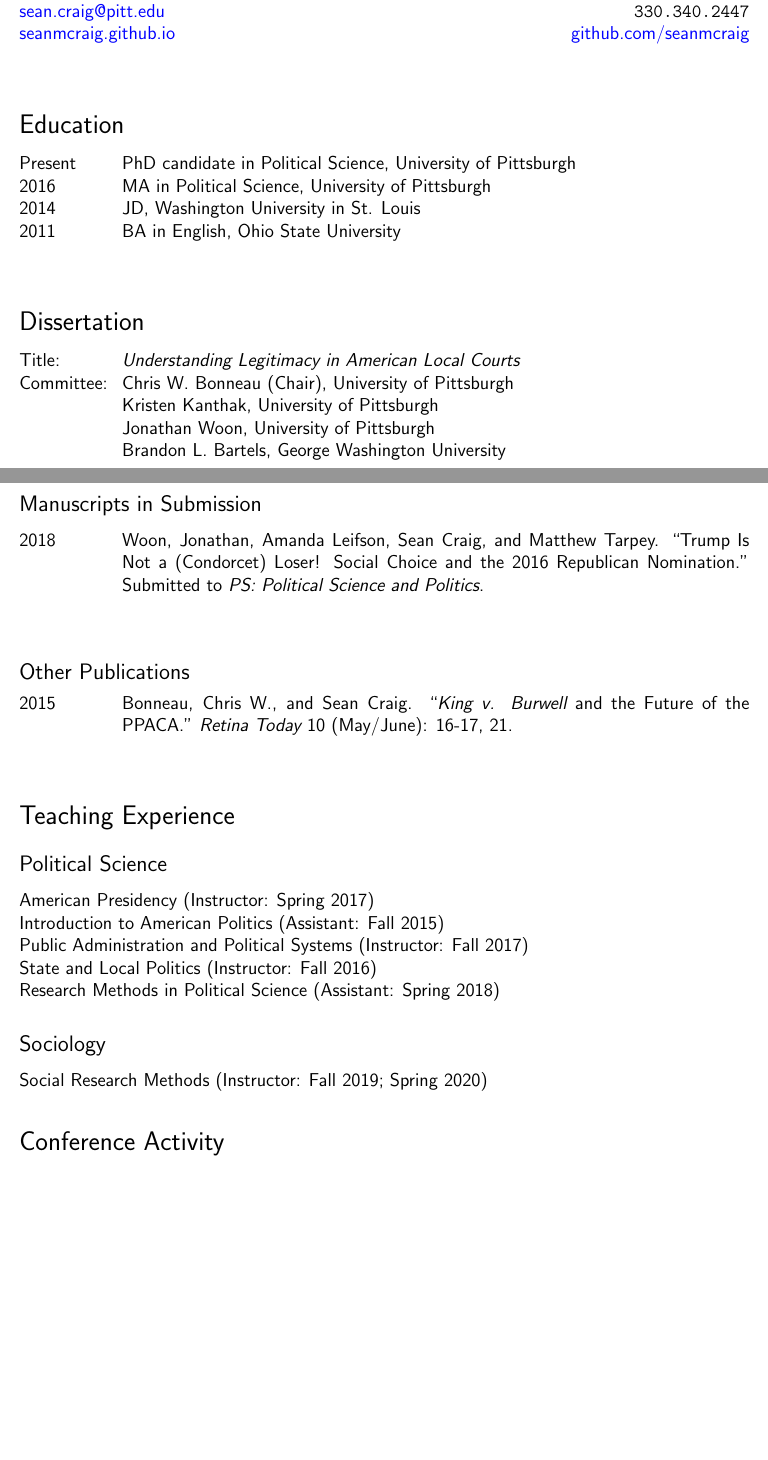
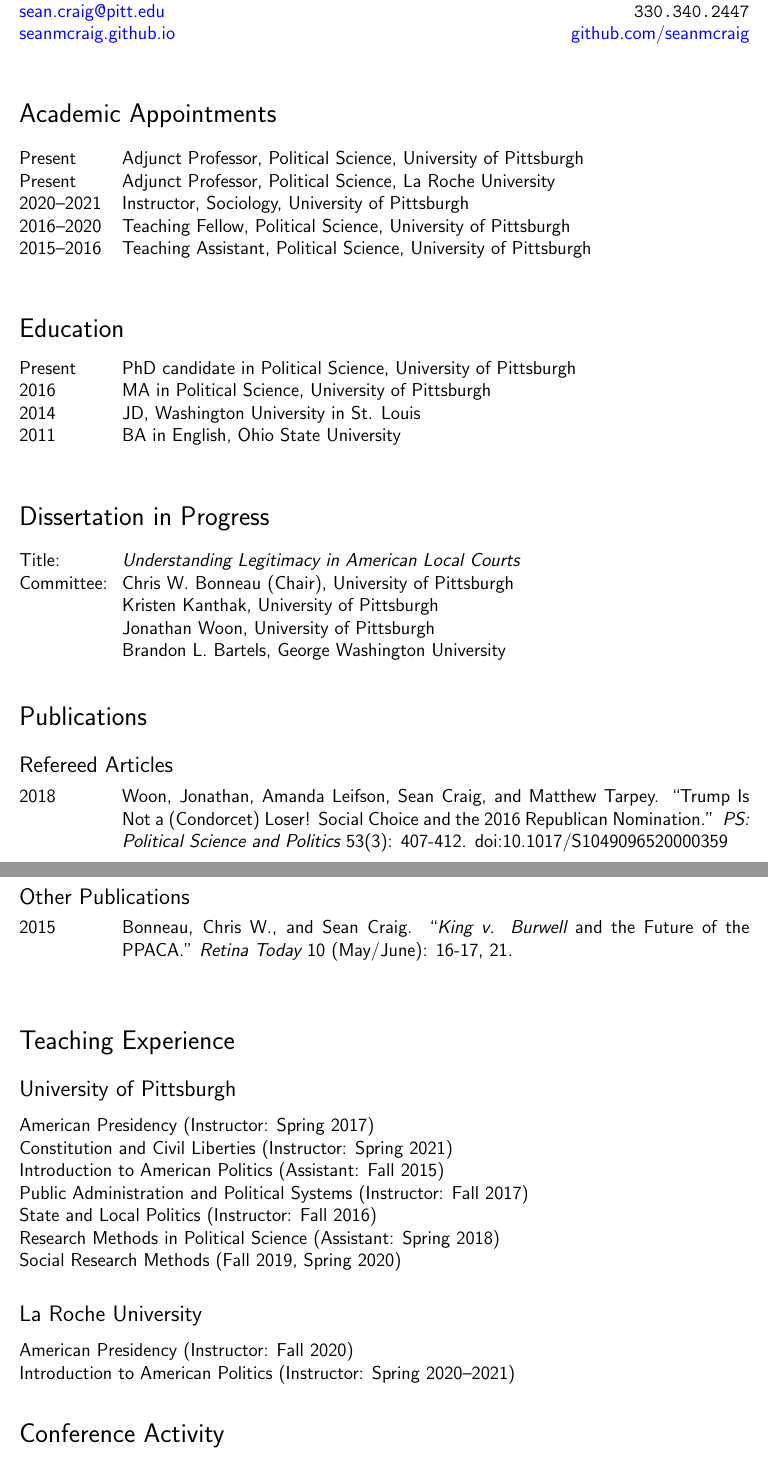
Before and after one commit to seanmcraig/vita, a LaTeX CV (latex/vita.tex): two parts of pages 1 and 2 of 3 before the commit and two parts of pages 1 and 2 of 4 after it, joined at a grey line, cut so that both start at the same text, the shorter picture padded with empty space. Compiled offline with pdfLaTeX.

Commit message:
Updates from Overleaf

```diff
--- a/latex/vita.tex
+++ b/latex/vita.tex
@@ -26,6 +26,16 @@
 %%%%%
 
 %%%%%
+\section*{\sf Academic Appointments}
+\begin{tabularx}{\textwidth}{@{}DX@{}}
+  Present & Adjunct Professor, Political Science, University of Pittsburgh \\
+  Present & Adjunct Professor, Political Science, La Roche University \\
+  2020--2021 & Instructor, Sociology, University of Pittsburgh \\
+  2016--2020 & Teaching Fellow, Political Science, University of Pittsburgh \\
+  2015--2016 & Teaching Assistant, Political Science, University of Pittsburgh \\
+\end{tabularx} \par\bigskip\bigskip
+
+%%%%%
 \section*{\sf Education}
 \begin{tabularx}{\textwidth}{@{}DX@{}}
   Present & PhD candidate in Political Science, University of Pittsburgh \\
@@ -36,7 +46,7 @@
 %%%%%
 
 %%%%%
-\section*{\sf Dissertation}
+\section*{\sf Dissertation in Progress}
 \begin{tabularx}{\textwidth}{@{}DX@{}}
   Title: & {\em Understanding Legitimacy in American Local Courts} \\
   Committee: & Chris W. Bonneau (Chair), University of Pittsburgh \\
@@ -48,7 +58,15 @@
 
 %%%%%
 \section*{\sf Publications}
-
+%%%%%
+\subsection*{\sf Refereed Articles}
+\begin{tabularx}{\textwidth}{@{}DX@{}}
+  2018 & Woon, Jonathan, Amanda Leifson, Sean Craig, and Matthew Tarpey. %
+    ``Trump Is Not a (Condorcet) Loser! Social Choice and the 2016 Republican Nomination.'' %
+    {\em PS: Political Science and Politics} 53(3): 407-412. %
+    doi:10.1017/S1049096520000359 \bigskip \\
+\end{tabularx} \par\bigskip
+%%%%%
 \subsection*{\sf Law Review Articles}
 \begin{tabularx}{\textwidth}{@{}DX@{}}
   2013 & Craig, Sean. %
@@ -67,13 +85,6 @@
   Santa Barbara, CA: ABC-CLIO/Greenwood. \par\bigskip \\
 \end{tabularx}
 %%%%%
-\subsection*{\sf Manuscripts in Submission}
-\begin{tabularx}{\textwidth}{@{}DX@{}}
-  2018 & Woon, Jonathan, Amanda Leifson, Sean Craig, and Matthew Tarpey. %
-    ``Trump Is Not a (Condorcet) Loser! Social Choice and the 2016 Republican Nomination.'' %
-    Submitted to {\em PS: Political Science and Politics}. \bigskip \\
-\end{tabularx} \par\bigskip
-%%%%%
 \subsection*{\sf Other Publications}
 \begin{tabularx}{\textwidth}{@{}DX@{}}
   2015 & Bonneau, Chris W., and Sean Craig. %
@@ -85,15 +96,18 @@
 %%%%%
 \section*{\sf Teaching Experience}
 
-\subsection*{\sf Political Science}
+\subsection*{\sf University of Pittsburgh}
 American Presidency (Instructor: Spring 2017) \par
+Constitution and Civil Liberties (Instructor: Spring 2021) \par
 Introduction to American Politics (Assistant: Fall 2015) \par
 Public Administration and Political Systems (Instructor: Fall 2017) \par
 State and Local Politics (Instructor: Fall 2016) \par
 Research Methods in Political Science (Assistant: Spring 2018) \par
+Social Research Methods (Fall 2019, Spring 2020) \par
 
-\subsection*{\sf Sociology}
-Social Research Methods (Instructor: Fall 2019; Spring 2020)
+\subsection*{\sf La Roche University}
+American Presidency (Instructor: Fall 2020)\par
+Introduction to American Politics (Instructor: Spring 2020--2021)
 
 %%%%%
 \section*{\sf Conference Activity}
```
Also changed, not shown: latex/vita.tex (2 more changed lines).
